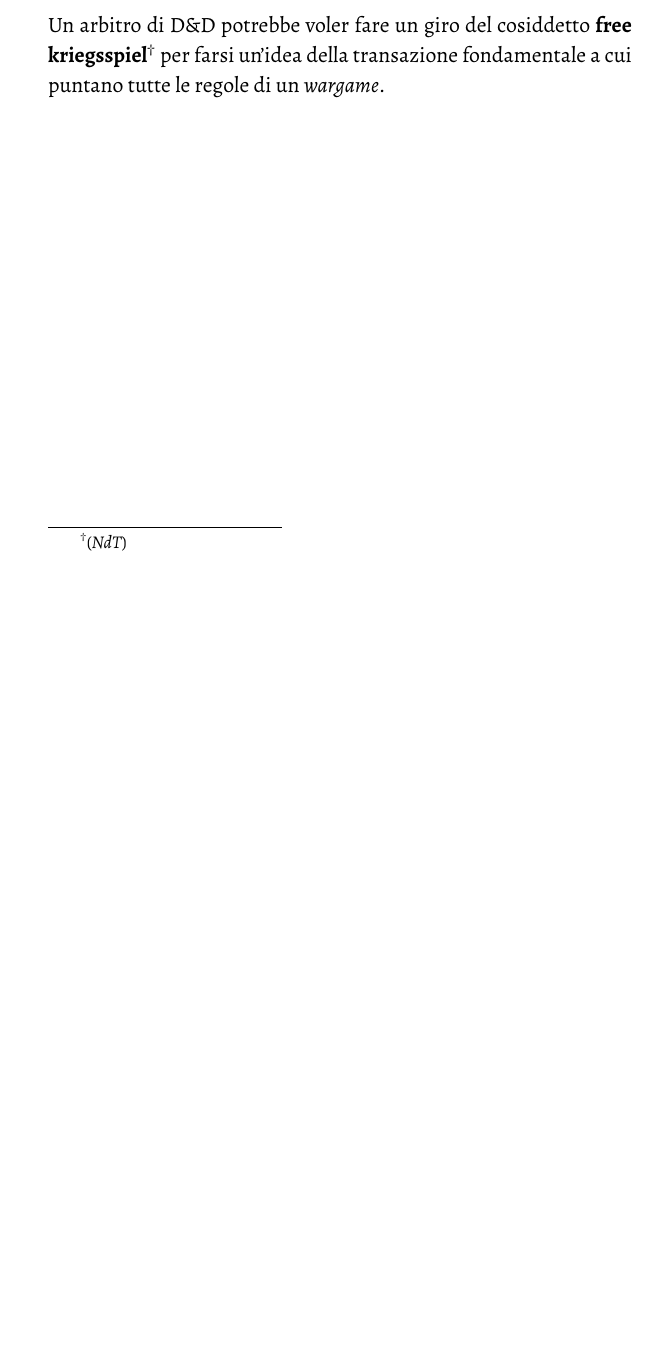
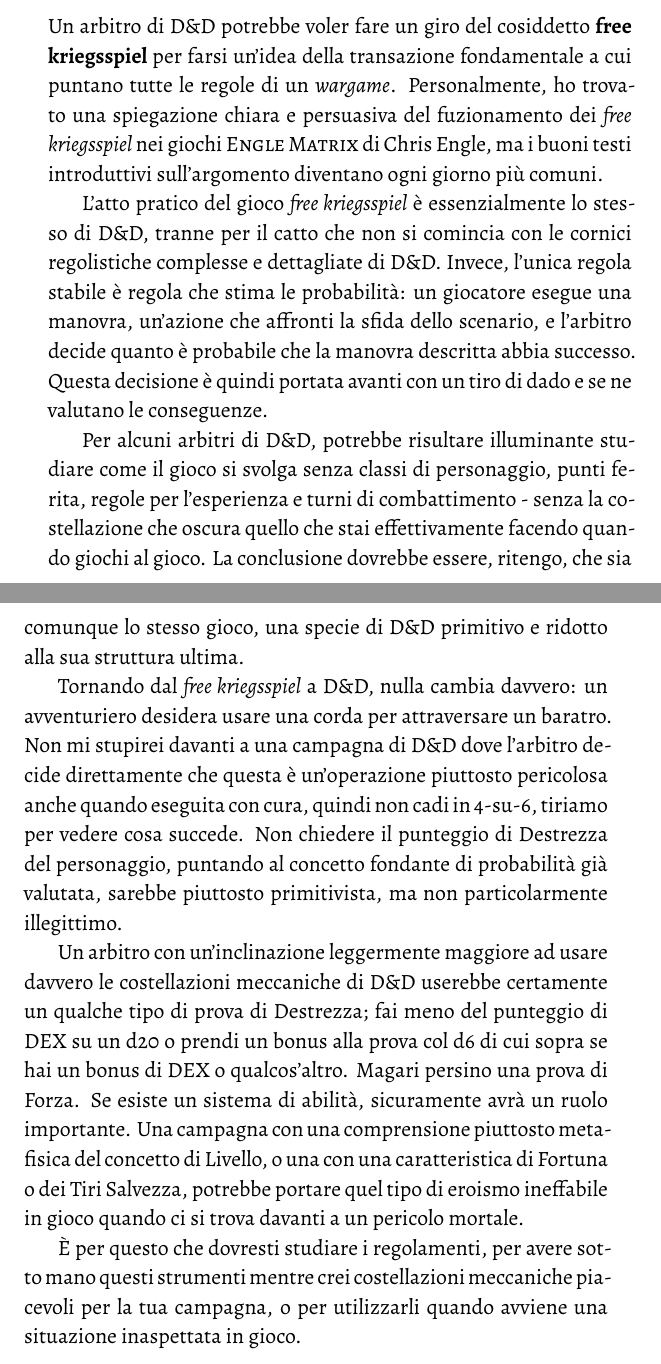
Before and after one commit to Italian-Translation-Alliance/muster, a LaTeX book (muster.tex, which reads chapters/avanzati/10_fondamentali.tex): part of page 86 of 89 before the commit and two parts of pages 86 and 87 of 90 after it, the two joined at a grey line, cut so that both start at the same text, the shorter picture padded with empty space. Compiled offline with XeLaTeX.

Commit message:
fundamentals pt 3

```diff
--- a/chapters/avanzati/10_fondamentali.tex
+++ b/chapters/avanzati/10_fondamentali.tex
@@ -12,4 +12,14 @@ Il compito dell'arbitro è di guidare l'assalto del gruppo contro il compito imm
 
 \usubsection{Le Basi}
 
-Un arbitro di \dnd{} potrebbe voler fare un giro del cosiddetto \textbf{free kriegsspiel}\translatornote{} per farsi un'idea della transazione fondamentale a cui puntano tutte le regole di un \wargam{e}.
+Un arbitro di \dnd{} potrebbe voler fare un giro del cosiddetto \textbf{free kriegsspiel} per farsi un'idea della transazione fondamentale a cui puntano tutte le regole di un \wargam{e}. Personalmente, ho trovato una spiegazione chiara e persuasiva del fuzionamento dei \textit{free kriegsspiel} nei giochi \textsc{Engle Matrix} di Chris Engle, ma i buoni testi introduttivi sull'argomento diventano ogni giorno più comuni.
+
+L'atto pratico del gioco \textit{free kriegsspiel} è essenzialmente lo stesso di \dnd{}, tranne per il catto che non si comincia con le cornici regolistiche complesse e dettagliate di \dnd{}. Invece, l'unica regola stabile è regola che stima le probabilità: un giocatore esegue una manovra, un'azione che affronti la sfida dello scenario, e l'arbitro decide quanto è probabile che la manovra descritta abbia successo. Questa decisione è quindi portata avanti con un tiro di dado e se ne valutano le conseguenze.
+
+Per alcuni arbitri di \dnd{}, potrebbe risultare illuminante studiare come il gioco si svolga senza classi di personaggio, punti ferita, regole per l'esperienza e turni di combattimento - senza la costellazione che oscura quello che stai effettivamente facendo quando giochi al gioco. La conclusione dovrebbe essere, ritengo, che sia comunque lo stesso gioco, una specie di \dnd{} primitivo e ridotto alla sua struttura ultima.
+
+Tornando dal \textit{free kriegsspiel} a \dnd{}, nulla cambia davvero: un avventuriero desidera usare una corda per attraversare un baratro. Non mi stupirei davanti a una campagna di \dnd{} dove l'arbitro decide direttamente che questa è un'operazione piuttosto pericolosa anche quando eseguita con cura, quindi non cadi in 4-su-6, tiriamo per vedere cosa succede. Non chiedere il punteggio di Destrezza del personaggio, puntando al concetto fondante di probabilità già valutata, sarebbe piuttosto primitivista, ma non particolarmente illegittimo.
+
+Un arbitro con un'inclinazione leggermente maggiore ad usare davvero le costellazioni meccaniche di \dnd{} userebbe certamente un qualche tipo di prova di Destrezza; fai meno del punteggio di DEX su un d20 o prendi un bonus alla prova col d6 di cui sopra se hai un bonus di DEX o qualcos'altro. Magari persino una prova di Forza. Se esiste un sistema di abilità, sicuramente avrà un ruolo importante. Una campagna con una comprensione piuttosto metafisica del concetto di Livello, o una con una caratteristica di Fortuna o dei Tiri Salvezza, potrebbe portare quel tipo di eroismo ineffabile in gioco quando ci si trova davanti a un pericolo mortale.
+
+È per questo che dovresti studiare i regolamenti, per avere sotto mano questi strumenti mentre crei costellazioni meccaniche piacevoli per la tua campagna, o per utilizzarli quando avviene una situazione inaspettata in gioco.
```
